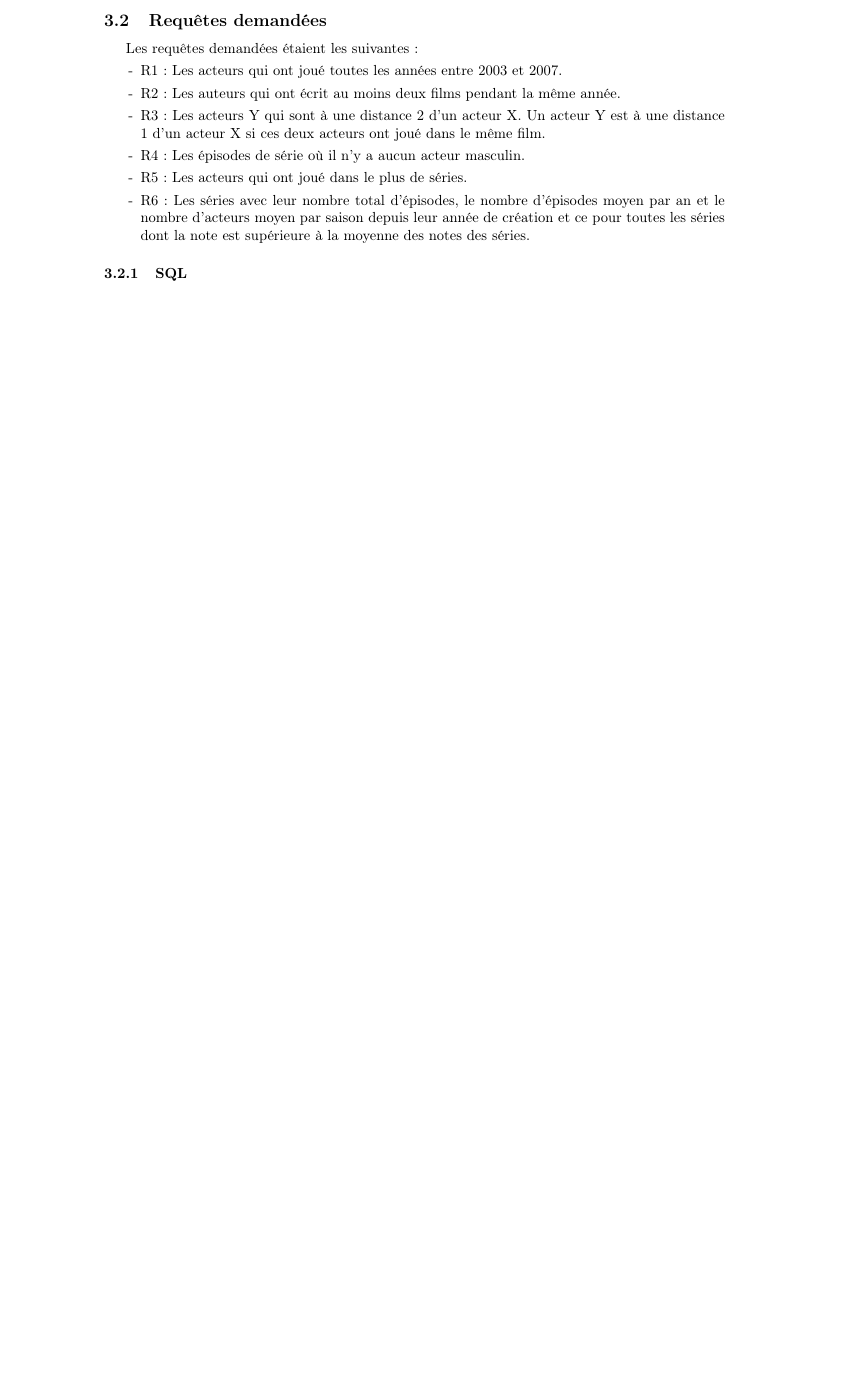
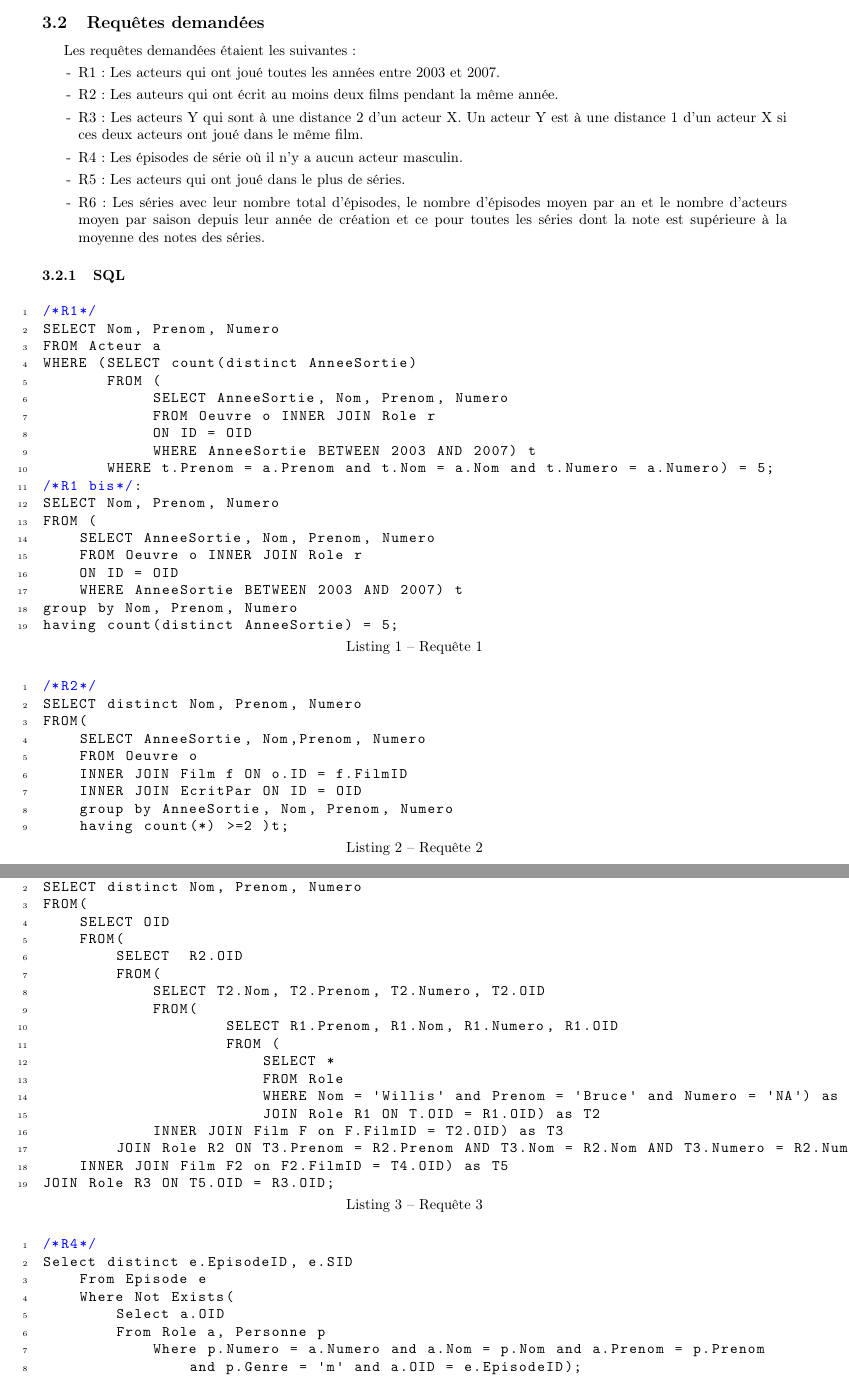
Before and after one commit to AlexJacobs95/Projet-BDD-IMDB, a LaTeX document (main.tex): part of page 3 of 3 before the commit and two parts of pages 5 and 6 of 6 after it, the two joined at a grey line, cut so that both start at the same text, the shorter picture padded with empty space. Compiled offline with pdfLaTeX.

Commit message:
Update on Overleaf.

```diff
--- a/main.tex
+++ b/main.tex
@@ -1,5 +1,5 @@
 \documentclass[10pt,a4paper]{article}
-\usepackage[left=3cm,right=3cm,top=3cm,bottom=3cm]{geometry}
+\usepackage[left=1.5cm,right=1.5cm,top=3cm,bottom=3cm]{geometry}
 \usepackage[utf8]{inputenc}
 \usepackage[T1]{fontenc}
 \usepackage[export]{adjustbox}
@@ -9,9 +9,9 @@
 \usepackage{transparent}
 \usepackage[export]{adjustbox}
 \usepackage{hyperref} \hypersetup{colorlinks, citecolor=black, filecolor=black, linkcolor=black, urlcolor=black,}
-\usepackage[nonumberlist]{glossaries}
-\usepackage{glossaries}
-\usepackage{imakeidx}
+\usepackage{xcolor,listings}
+\usepackage{textcomp}
+\lstset{upquote=true}
 
 % 1 : Logo ulb en fond
 \newcommand\BackgroundPic{%
@@ -95,3 +97,110 @@ Les requêtes demandées étaient les suivantes:
     note est supérieure à la moyenne des notes des séries.
 \end{list}
 \subsubsection{SQL}
+\begin{lstlisting}[
+           language=SQL,
+           showspaces=false,
+           basicstyle=\ttfamily,
+           numbers=left,
+           numberstyle=\tiny,
+           commentstyle=\color{blue},
+           caption = Requête 1,
+           captionpos = b,
+           tabsize = 4
+        ]
+/*R1*/
+SELECT Nom, Prenom, Numero
+FROM Acteur a
+WHERE (SELECT count(distinct AnneeSortie)
+	   FROM (
+			SELECT AnneeSortie, Nom, Prenom, Numero
+			FROM Oeuvre o INNER JOIN Role r
+			ON ID = OID
+			WHERE AnneeSortie BETWEEN 2003 AND 2007) t
+	   WHERE t.Prenom = a.Prenom and t.Nom = a.Nom and t.Numero = a.Numero) = 5;
+/*R1 bis*/:
+SELECT Nom, Prenom, Numero
+FROM (
+	SELECT AnneeSortie, Nom, Prenom, Numero
+	FROM Oeuvre o INNER JOIN Role r
+	ON ID = OID
+	WHERE AnneeSortie BETWEEN 2003 AND 2007) t
+group by Nom, Prenom, Numero
+having count(distinct AnneeSortie) = 5;
+\end{lstlisting}
+\begin{lstlisting}[
+           language=SQL,
+           showspaces=false,
+           basicstyle=\ttfamily,
+           numbers=left,
+           numberstyle=\tiny,
+           commentstyle=\color{blue},
+           caption = Requête 2,
+           captionpos = b,
+           tabsize = 4
+        ]
+/*R2*/
+SELECT distinct Nom, Prenom, Numero
+FROM(
+	SELECT AnneeSortie, Nom,Prenom, Numero
+	FROM Oeuvre o
+	INNER JOIN Film f ON o.ID = f.FilmID
+	INNER JOIN EcritPar ON ID = OID
+	group by AnneeSortie, Nom, Prenom, Numero
+	having count(*) >=2 )t;
+\end{lstlisting}
+
+\newpage
+\begin{lstlisting}[
+           language=SQL,
+           showspaces=false,
+           basicstyle=\ttfamily,
+           numbers=left,
+           numberstyle=\tiny,
+           commentstyle=\color{blue},
+           caption = Requête 3,
+           captionpos = b,
+           tabsize = 4
+        ]
+/*R3*/
+SELECT distinct Nom, Prenom, Numero
+FROM(
+	SELECT OID
+	FROM(
+		SELECT 	R2.OID
+		FROM(
+			SELECT T2.Nom, T2.Prenom, T2.Numero, T2.OID
+			FROM(
+					SELECT R1.Prenom, R1.Nom, R1.Numero, R1.OID
+					FROM (
+						SELECT *
+						FROM Role
+						WHERE Nom = 'Willis' and Prenom = 'Bruce' and Numero = 'NA') as T
+						JOIN Role R1 ON T.OID = R1.OID) as T2
+			INNER JOIN Film F on F.FilmID = T2.OID) as T3
+		JOIN Role R2 ON T3.Prenom = R2.Prenom AND T3.Nom = R2.Nom AND T3.Numero = R2.Numero) as T4
+	INNER JOIN Film F2 on F2.FilmID = T4.OID) as T5
+JOIN Role R3 ON T5.OID = R3.OID;
+\end{lstlisting}
+
+\begin{lstlisting}[
+           language=SQL,
+           showspaces=false,
+           basicstyle=\ttfamily,
+           numbers=left,
+           numberstyle=\tiny,
+           commentstyle=\color{blue},
+           caption = Requête 4,
+           captionpos = b,
+           tabsize = 4
+        ]
+/*R4*/
+Select distinct e.EpisodeID, e.SID
+	From Episode e
+    Where Not Exists(
+        Select a.OID
+        From Role a, Personne p
+        	Where p.Numero = a.Numero and a.Nom = p.Nom and a.Prenom = p.Prenom
+                and p.Genre = 'm' and a.OID = e.EpisodeID);
+
+/*R4 bis*/
```
Also changed, not shown: main.tex (12 more changed lines).
